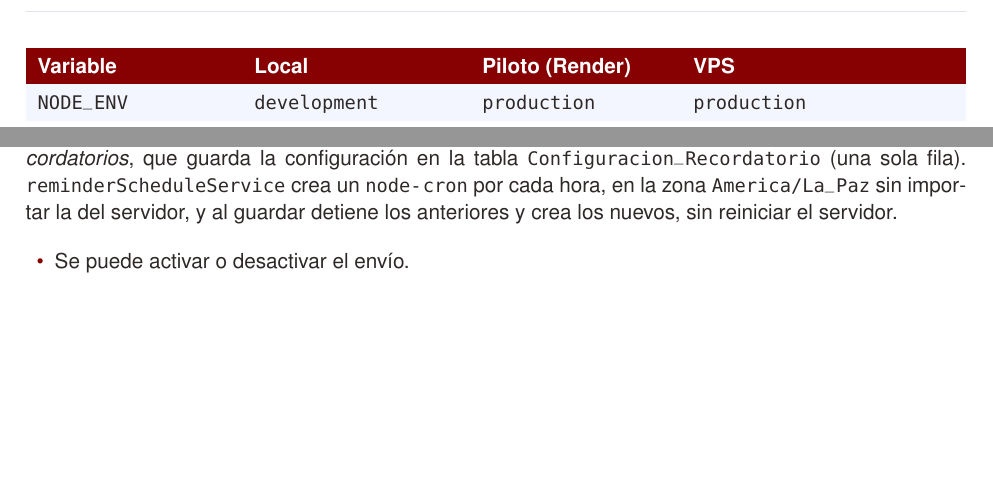
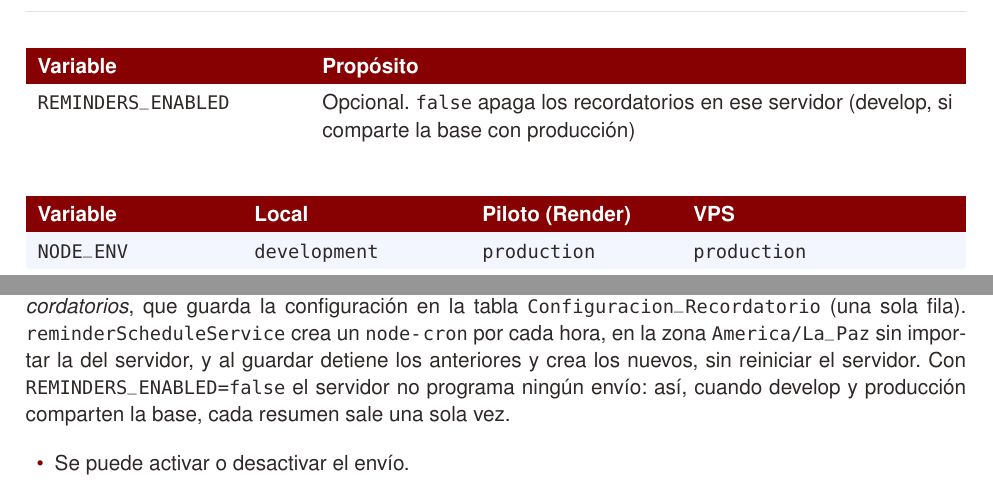
Before and after one commit to mateomerino14/SCV-Backend, a LaTeX document (documents/latex/Manual_Tecnico_Backend.tex): two parts of pages 8 and 22 of 26, joined at a grey line, cut so that both start at the same text, the shorter picture padded with empty space. Compiled offline with pdfLaTeX.

Commit message:
docs: Documenta la variable REMINDERS_ENABLED

```diff
--- a/documents/latex/Manual_Tecnico_Backend.tex
+++ b/documents/latex/Manual_Tecnico_Backend.tex
@@ -289,6 +289,7 @@ npm run resumen -- --prueba   # simula el resumen de pendientes
 \rowcolor{maxamFondo} \code{CORS_ORIGINS} & Opcional. Dominios del cliente permitidos, separados por coma \\
 \code{TRUST_PROXY} & Opcional. \code{true} detrás de un proxy (Nginx); en Render se detecta solo \\
 \rowcolor{maxamFondo} \code{PUPPETEER_EXECUTABLE_PATH} & Opcional. Ruta a un Chromium propio \\
+\code{REMINDERS_ENABLED} & Opcional. \code{false} apaga los recordatorios en ese servidor (develop, si comparte la base con producción) \\
 \end{xltabular}
 
 \begin{xltabular}{\textwidth}{L{3.4cm} L{3.6cm} L{3.3cm} Y}
@@ -703,7 +704,7 @@ Las aprobaciones que firman un documento piden \code{firma}, un PNG en base64 di
 \subsection{Resumen de pendientes}
 Un solo correo por persona con una línea por tipo de pendiente. Solo lo reciben quienes tienen algo pendiente; si falla el envío a una persona, se envía igual a las demás.
 
-\textbf{Programación configurable.} Los días y las horas los define el administrador en la pantalla \emph{Recordatorios}, que guarda la configuración en la tabla \code{Configuracion_Recordatorio} (una sola fila). \code{reminderScheduleService} crea un \code{node-cron} por cada hora, en la zona \code{America/La_Paz} sin importar la del servidor, y al guardar detiene los anteriores y crea los nuevos, sin reiniciar el servidor.
+\textbf{Programación configurable.} Los días y las horas los define el administrador en la pantalla \emph{Recordatorios}, que guarda la configuración en la tabla \code{Configuracion_Recordatorio} (una sola fila). \code{reminderScheduleService} crea un \code{node-cron} por cada hora, en la zona \code{America/La_Paz} sin importar la del servidor, y al guardar detiene los anteriores y crea los nuevos, sin reiniciar el servidor. Con \code{REMINDERS_ENABLED=false} el servidor no programa ningún envío: así, cuando develop y producción comparten la base, cada resumen sale una sola vez.
 
 \begin{itemize}
   \item Se puede activar o desactivar el envío.
```
Also changed, not shown: README.md, documents/Manual_tecnico_backend___SCV.pdf, 1 other file.
